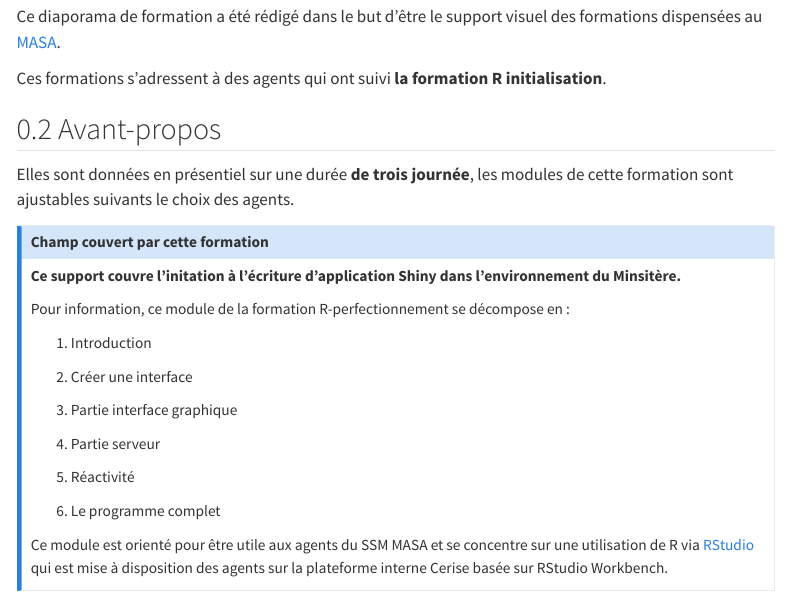
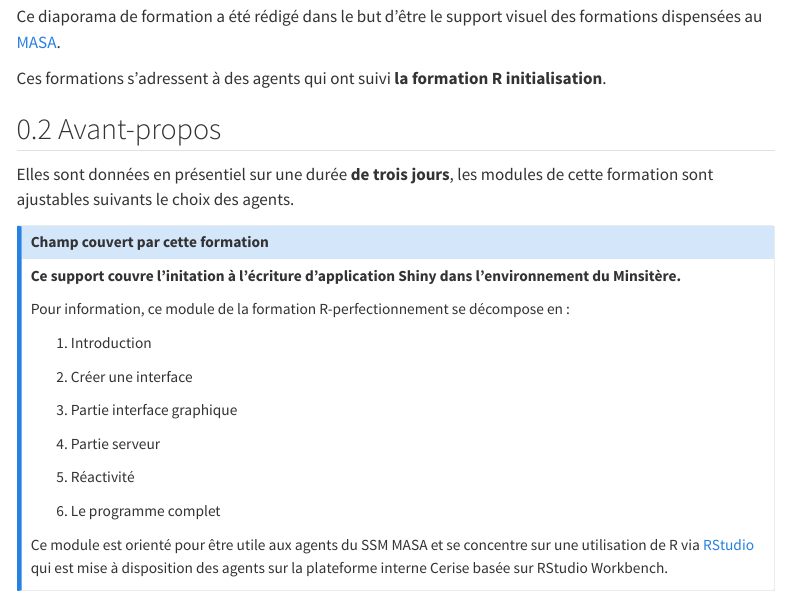
Before and after one commit to SSM-Agriculture/Formation-R-perf-07-shiny, a Quarto document (formation-R-perf-07-shiny.qmd): the page in a window 1100 px wide, from 270 px down. Rendered offline with R 4.5, knitr and Pandoc in place of Quarto, with nearby package versions; menus at the side of the page are left out.

Commit message:
feat: relecture avant-propos

```diff
--- a/formation-R-perf-07-shiny.qmd
+++ b/formation-R-perf-07-shiny.qmd
@@ -38,7 +38,7 @@ initialisation**.\
 
 ## Avant-propos
 
-Elles sont données en présentiel sur une durée **de trois journée**, les
+Elles sont données en présentiel sur une durée **de trois jours**, les
 modules de cette formation sont ajustables suivants le choix des agents.
 
 ::: callout-note
```
